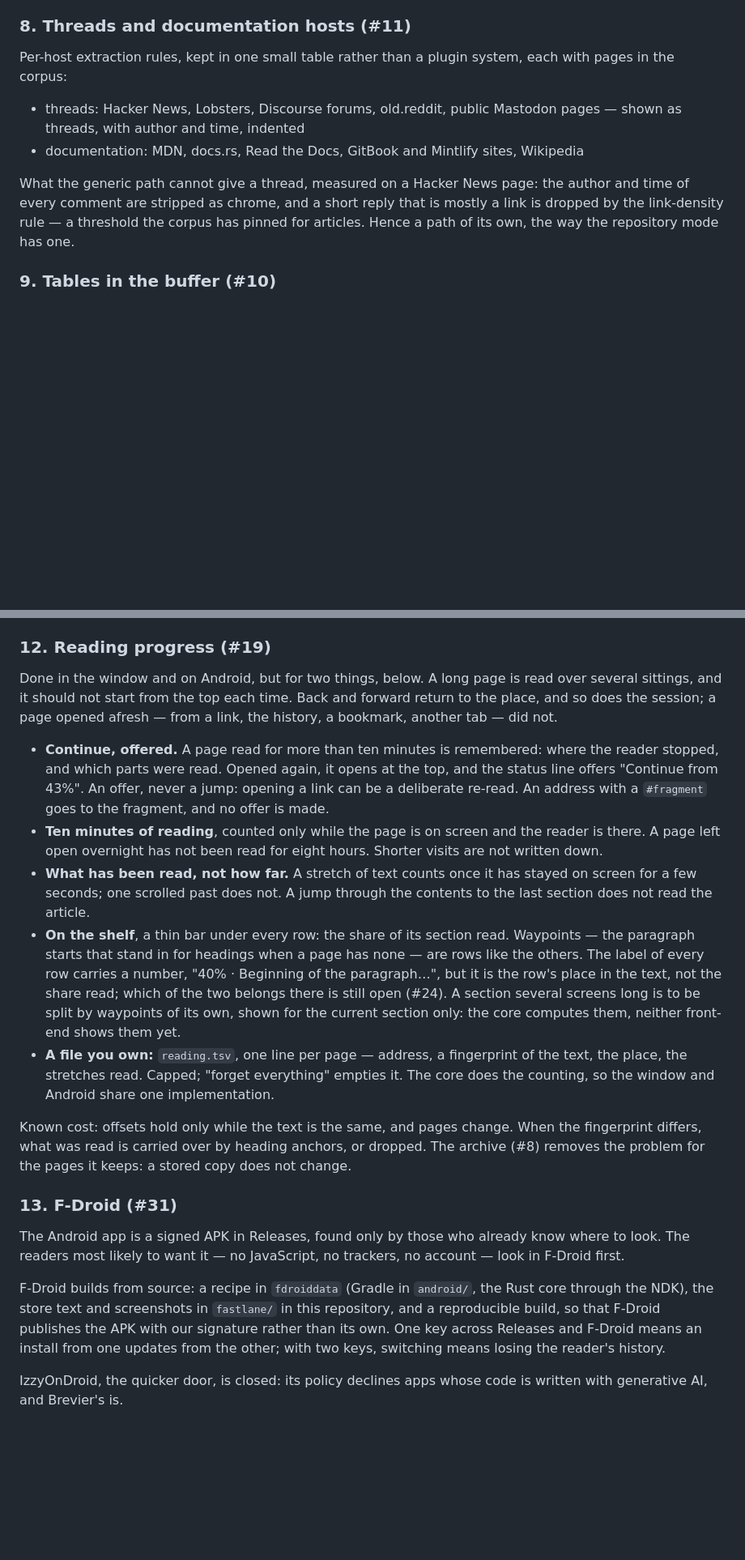
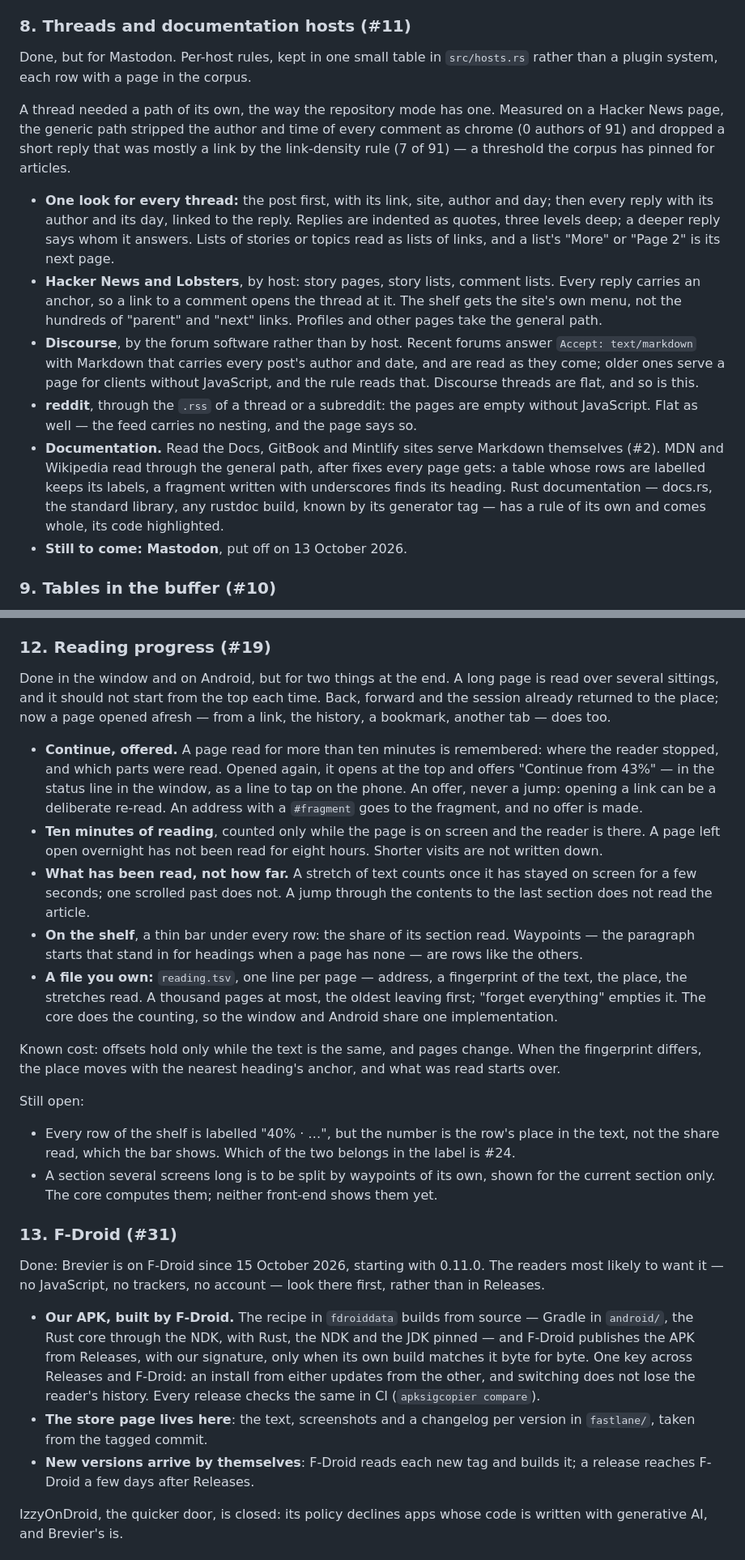
Before and after one commit to gurov/brevier, a Markdown page: ROADMAP.md, 2 parts joined by grey strips. Shown at 81% size. GitHub-like rendering; blank space fills up the shorter version.

Commit message:
Roadmap: threads, reading progress and F-Droid say what was built
Threads and documentation hosts (#11) are done but for Mastodon: what
each row does, by host or by software, and how the documentation hosts
are read. Reading progress (#19) keeps its two open points at the end,
and a changed page now says what really happens: the place follows the
nearest heading, what was read starts over. F-Droid (#31) is done since
15 October with 0.11.0, the same APK and signature as in Releases.

Co-Authored-By: Claude Opus 5.5 <noreply@anthropic.com>

```diff
--- a/ROADMAP.md
+++ b/ROADMAP.md
@@ -163,17 +163,36 @@ Done, on the page that explains the failure rather than in the status line.
 
 ### 8. Threads and documentation hosts (#11)
 
-Per-host extraction rules, kept in one small table rather than a plugin system, each
-with pages in the corpus:
+Done, but for Mastodon. Per-host rules, kept in one small table in `src/hosts.rs`
+rather than a plugin system, each row with a page in the corpus.
 
-- threads: Hacker News, Lobsters, Discourse forums, old.reddit, public Mastodon
-  pages — shown as threads, with author and time, indented
-- documentation: MDN, docs.rs, Read the Docs, GitBook and Mintlify sites, Wikipedia
+A thread needed a path of its own, the way the repository mode has one. Measured on a
+Hacker News page, the generic path stripped the author and time of every comment as
+chrome (0 authors of 91) and dropped a short reply that was mostly a link by the
+link-density rule (7 of 91) — a threshold the corpus has pinned for articles.
 
-What the generic path cannot give a thread, measured on a Hacker News page: the
-author and time of every comment are stripped as chrome, and a short reply that is
-mostly a link is dropped by the link-density rule — a threshold the corpus has
-pinned for articles. Hence a path of its own, the way the repository mode has one.
+- **One look for every thread:** the post first, with its link, site, author and day;
+  then every reply with its author and its day, linked to the reply. Replies are
+  indented as quotes, three levels deep; a deeper reply says whom it answers. Lists of
+  stories or topics read as lists of links, and a list's "More" or "Page 2" is its
+  next page.
+- **Hacker News and Lobsters**, by host: story pages, story lists, comment lists.
+  Every reply carries an anchor, so a link to a comment opens the thread at it. The
+  shelf gets the site's own menu, not the hundreds of "parent" and "next" links.
+  Profiles and other pages take the general path.
+- **Discourse**, by the forum software rather than by host. Recent forums answer
+  `Accept: text/markdown` with Markdown that carries every post's author and date, and
+  are read as they come; older ones serve a page for clients without JavaScript, and
+  the rule reads that. Discourse threads are flat, and so is this.
+- **reddit**, through the `.rss` of a thread or a subreddit: the pages are empty
+  without JavaScript. Flat as well — the feed carries no nesting, and the page says so.
+- **Documentation.** Read the Docs, GitBook and Mintlify sites serve Markdown
+  themselves (#2). MDN and Wikipedia read through the general path, after fixes every
+  page gets: a table whose rows are labelled keeps its labels, a fragment written with
+  underscores finds its heading. Rust documentation — docs.rs, the standard library,
+  any rustdoc build, known by its generator tag — has a rule of its own and comes
+  whole, its code highlighted.
+- **Still to come: Mastodon**, put off on 13 October 2026.
 
 ### 9. Tables in the buffer (#10)
 
@@ -217,16 +236,16 @@ Published on tags, not on pushes.
 
 ### 12. Reading progress (#19)
 
-Done in the window and on Android, but for two things, below. A long page is read
-over several sittings, and it should not start from the top each time. Back and
-forward return to the place, and so does the session; a page opened afresh — from a
-link, the history, a bookmark, another tab — did not.
+Done in the window and on Android, but for two things at the end. A long page is read
+over several sittings, and it should not start from the top each time. Back, forward
+and the session already returned to the place; now a page opened afresh — from a link,
+the history, a bookmark, another tab — does too.
 
 - **Continue, offered.** A page read for more than ten minutes is remembered: where
-  the reader stopped, and which parts were read. Opened again, it opens at the top,
-  and the status line offers "Continue from 43%". An offer, never a jump: opening a
-  link can be a deliberate re-read. An address with a `#fragment` goes to the
-  fragment, and no offer is made.
+  the reader stopped, and which parts were read. Opened again, it opens at the top and
+  offers "Continue from 43%" — in the status line in the window, as a line to tap on
+  the phone. An offer, never a jump: opening a link can be a deliberate re-read. An
+  address with a `#fragment` goes to the fragment, and no offer is made.
 - **Ten minutes of reading**, counted only while the page is on screen and the reader
   is there. A page left open overnight has not been read for eight hours. Shorter
   visits are not written down.
@@ -235,31 +254,40 @@ link, the history, a bookmark, another tab — did not.
   the last section does not read the article.
 - **On the shelf**, a thin bar under every row: the share of its section read.
   Waypoints — the paragraph starts that stand in for headings when a page has none —
-  are rows like the others. The label of every row carries a number, "40% ·
-  Beginning of the paragraph…", but it is the row's place in the text, not the share
-  read; which of the two belongs there is still open (#24). A section several screens
-  long is to be split by waypoints of its own, shown for the current section only:
-  the core computes them, neither front-end shows them yet.
+  are rows like the others.
 - **A file you own:** `reading.tsv`, one line per page — address, a fingerprint of the
-  text, the place, the stretches read. Capped; "forget everything" empties it. The
-  core does the counting, so the window and Android share one implementation.
+  text, the place, the stretches read. A thousand pages at most, the oldest leaving
+  first; "forget everything" empties it. The core does the counting, so the window and
+  Android share one implementation.
 
 Known cost: offsets hold only while the text is the same, and pages change. When the
-fingerprint differs, what was read is carried over by heading anchors, or dropped.
-The archive (#8) removes the problem for the pages it keeps: a stored copy does not
-change.
+fingerprint differs, the place moves with the nearest heading's anchor, and what was
+read starts over.
+
+Still open:
+
+- Every row of the shelf is labelled "40% · …", but the number is the row's place in
+  the text, not the share read, which the bar shows. Which of the two belongs in the
+  label is #24.
+- A section several screens long is to be split by waypoints of its own, shown for the
+  current section only. The core computes them; neither front-end shows them yet.
 
 ### 13. F-Droid (#31)
 
-The Android app is a signed APK in Releases, found only by those who already know where
-to look. The readers most likely to want it — no JavaScript, no trackers, no account —
-look in F-Droid first.
+Done: Brevier is on F-Droid since 15 October 2026, starting with 0.11.0. The readers
+most likely to want it — no JavaScript, no trackers, no account — look there first,
+rather than in Releases.
 
-F-Droid builds from source: a recipe in `fdroiddata` (Gradle in `android/`, the Rust core
-through the NDK), the store text and screenshots in `fastlane/` in this repository, and a
-reproducible build, so that F-Droid publishes the APK with our signature rather than its
-own. One key across Releases and F-Droid means an install from one updates from the
-other; with two keys, switching means losing the reader's history.
+- **Our APK, built by F-Droid.** The recipe in `fdroiddata` builds from source — Gradle
+  in `android/`, the Rust core through the NDK, with Rust, the NDK and the JDK pinned —
+  and F-Droid publishes the APK from Releases, with our signature, only when its own
+  build matches it byte for byte. One key across Releases and F-Droid: an install from
+  either updates from the other, and switching does not lose the reader's history.
+  Every release checks the same in CI (`apksigcopier compare`).
+- **The store page lives here**: the text, screenshots and a changelog per version in
+  `fastlane/`, taken from the tagged commit.
+- **New versions arrive by themselves**: F-Droid reads each new tag and builds it; a
+  release reaches F-Droid a few days after Releases.
 
 IzzyOnDroid, the quicker door, is closed: its policy declines apps whose code is written
 with generative AI, and Brevier's is.
```
